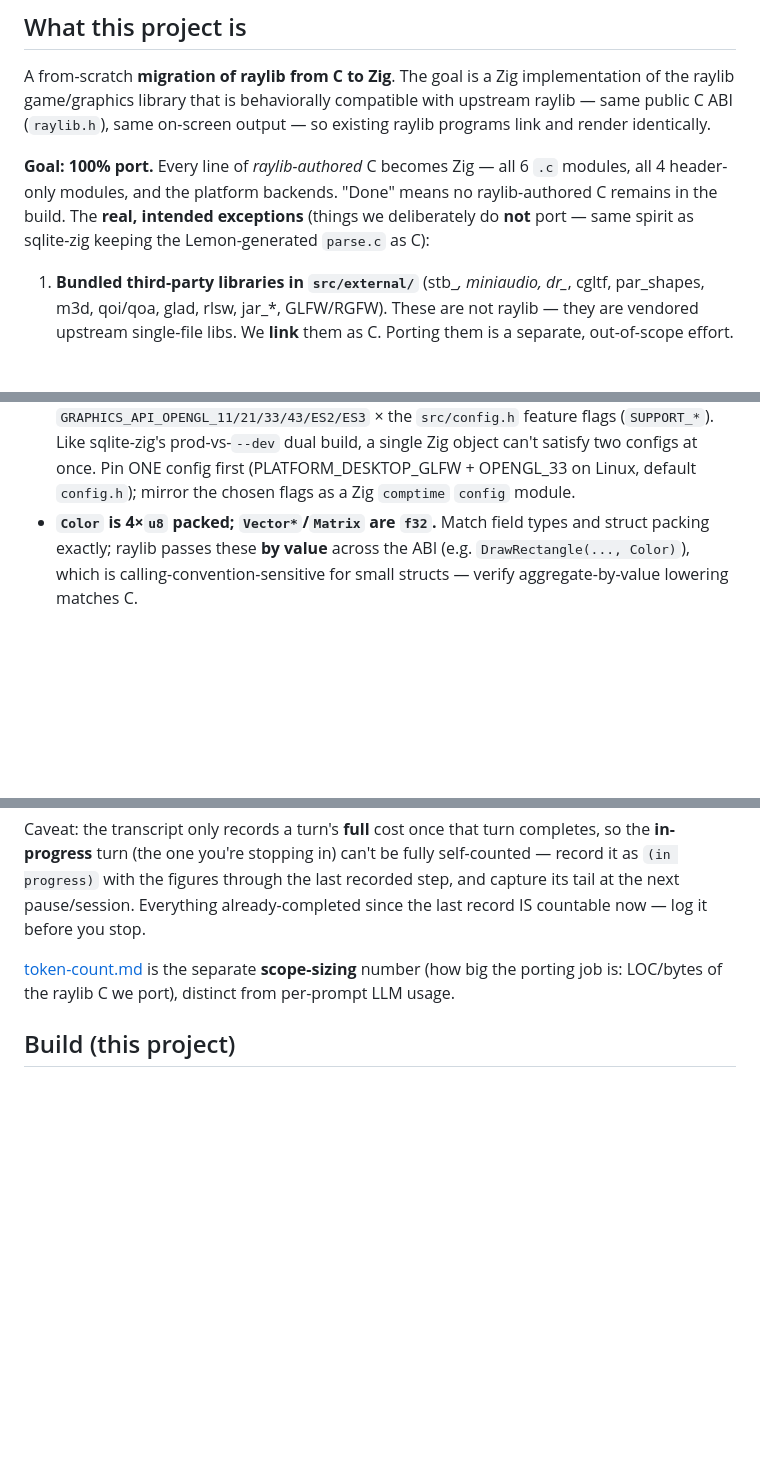
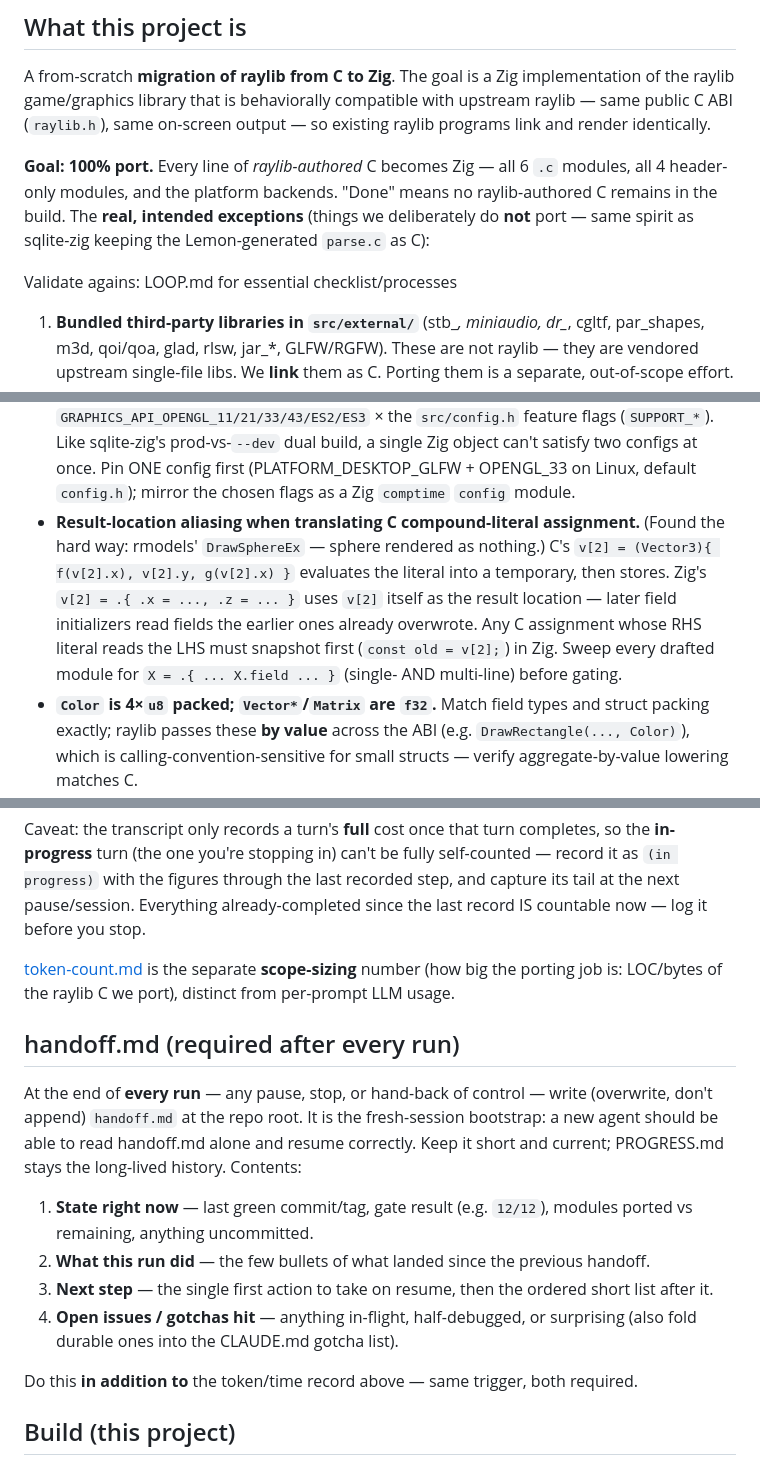
Before and after one commit to algorisys-oss/raylib-zig-port, a Markdown page: CLAUDE.md, 3 parts joined by grey strips. GitHub-like rendering; blank space fills up the shorter version.

```diff
--- a/CLAUDE.md
+++ b/CLAUDE.md
@@ -14,6 +14,8 @@ modules, all 4 header-only modules, and the platform backends. "Done" means no
 raylib-authored C remains in the build. The **real, intended exceptions** (things
 we deliberately do **not** port — same spirit as sqlite-zig keeping the
 Lemon-generated `parse.c` as C):
+
+Validate agains: LOOP.md for essential checklist/processes
 
 1. **Bundled third-party libraries in `src/external/`** (stb_*, miniaudio, dr_*,
    cgltf, par_shapes, m3d, qoi/qoa, glad, rlsw, jar_*, GLFW/RGFW). These are not
@@ -184,6 +186,14 @@ before claiming a module done.
   object can't satisfy two configs at once. Pin ONE config first
   (PLATFORM_DESKTOP_GLFW + OPENGL_33 on Linux, default `config.h`); mirror the
   chosen flags as a Zig `comptime` `config` module.
+- **Result-location aliasing when translating C compound-literal assignment.**
+  (Found the hard way: rmodels' `DrawSphereEx` — sphere rendered as nothing.)
+  C's `v[2] = (Vector3){ f(v[2].x), v[2].y, g(v[2].x) }` evaluates the literal
+  into a temporary, then stores. Zig's `v[2] = .{ .x = ..., .z = ... }` uses
+  `v[2]` itself as the result location — later field initializers read fields
+  the earlier ones already overwrote. Any C assignment whose RHS literal reads
+  the LHS must snapshot first (`const old = v[2];`) in Zig. Sweep every drafted
+  module for `X = .{ ... X.field ... }` (single- AND multi-line) before gating.
 - **`Color` is 4×`u8` packed; `Vector*`/`Matrix` are `f32`.** Match field types
   and struct packing exactly; raylib passes these **by value** across the ABI
   (e.g. `DrawRectangle(..., Color)`), which is calling-convention-sensitive for
@@ -277,6 +287,26 @@ already-completed since the last record IS countable now — log it before you s
 the porting job is: LOC/bytes of the raylib C we port), distinct from per-prompt
 LLM usage.
 
+## handoff.md (required after every run)
+
+At the end of **every run** — any pause, stop, or hand-back of control — write
+(overwrite, don't append) `handoff.md` at the repo root. It is the fresh-session
+bootstrap: a new agent should be able to read handoff.md alone and resume
+correctly. Keep it short and current; PROGRESS.md stays the long-lived history.
+Contents:
+
+1. **State right now** — last green commit/tag, gate result (e.g. `12/12`),
+   modules ported vs remaining, anything uncommitted.
+2. **What this run did** — the few bullets of what landed since the previous
+   handoff.
+3. **Next step** — the single first action to take on resume, then the ordered
+   short list after it.
+4. **Open issues / gotchas hit** — anything in-flight, half-debugged, or
+   surprising (also fold durable ones into the CLAUDE.md gotcha list).
+
+Do this **in addition to** the token/time record above — same trigger, both
+required.
+
 ## Build (this project)
 
 Not yet scaffolded. Phase 0 stands up: a Zig build of unmodified upstream raylib
```
Also changed, not shown: LOOP.md (added, +416 -0 lines), PROGRESS.md (+19 -37 lines).
